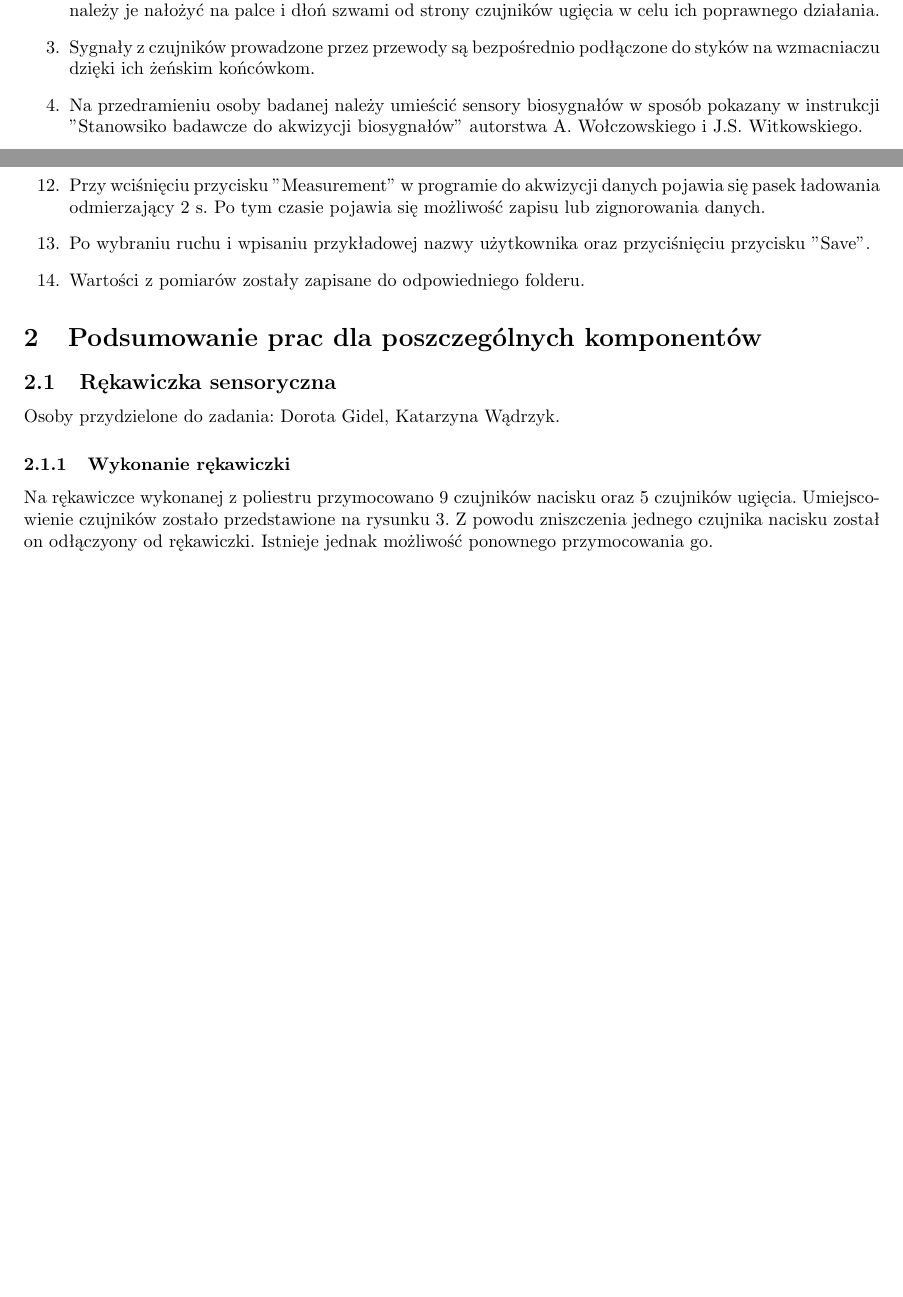
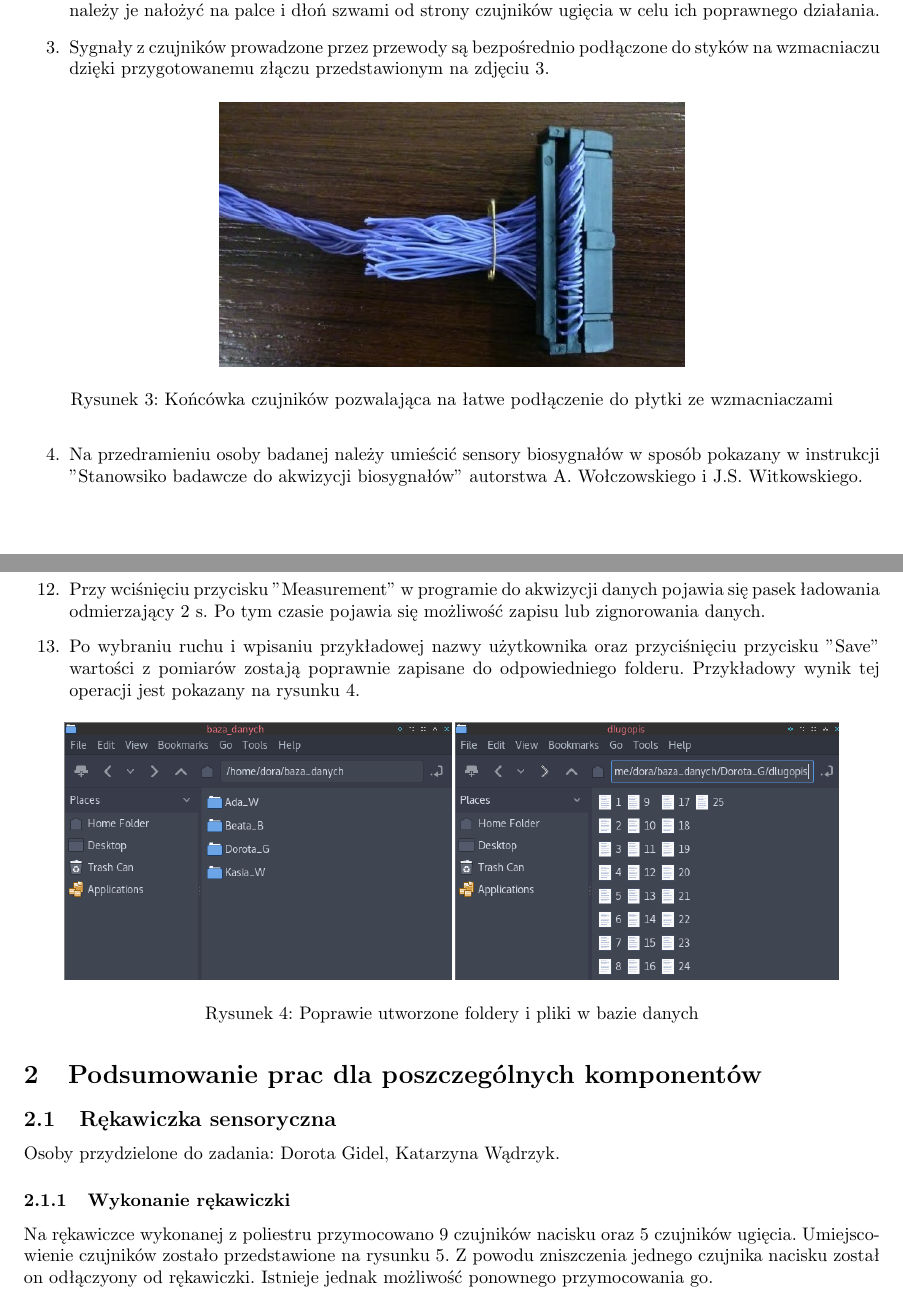
Before and after one commit to Sensglove/SG, a LaTeX document (dokumentacja/v04/raport_koncowy.tex): two parts of pages 4 and 5 of 19 before the commit and two parts of pages 4 and 5 of 18 after it, joined at a grey line, cut so that both start at the same text, the shorter picture padded with empty space. Compiled offline with pdfLaTeX.

Commit message:
Dokumentacja koncowa - dokonczenie

```diff
--- a/dokumentacja/v04/raport_koncowy.tex
+++ b/dokumentacja/v04/raport_koncowy.tex
@@ -113,7 +113,14 @@ Stanowisko składa się z:
 \begin{enumerate}
   \item Należy nałożyć ostrożnie rękawiczkę na dłoń, uważając, by nie zginać nadmiernie czujników nacisku. Rękawiczka założona na rękę pozwala na możliwie swobodne poruszanie palcami.
 	\item Podczas wykonywania ruchów czujniki oraz przewody nie haczą się o nic dzięki przyszyciu ich do rękawiczku, spleceniu oraz dzięki dołączonym kapturkom oraz dodatkowej bezpalcowej osłonie. Koniecznie należy je nałożyć na palce i dłoń szwami od strony czujników ugięcia w celu ich poprawnego działania.
-	\item Sygnały z czujników prowadzone przez przewody są bezpośrednio podłączone do styków na wzmacniaczu dzięki ich żeńskim końcówkom.
+	\item Sygnały z czujników prowadzone przez przewody są bezpośrednio podłączone do styków na wzmacniaczu dzięki przygotowanemu złączu przedstawionym na zdjęciu \ref{rys:koncowka}.
+	\begin{figure}[H]
+    \centering
+    \includegraphics[width=9cm]{koncowka.jpg}
+    \caption{Końcówka czujników pozwalająca na łatwe podłączenie do płytki ze wzmacniaczami}
+    \label{rys:koncowka}
+  \end{figure}
+
 	\item Na przedramieniu osoby badanej należy umieścić sensory biosygnałów w sposób pokazany w instrukcji ''Stanowsiko badawcze do akwizycji biosygnałów'' autorstwa A. Wołczowskiego i J.S. Witkowskiego.
 	\item Płytkę ze wzmacniaczami należy połączyć z płytką deweloperską Discovery, zasilaniem bateryjnym, wzmacniaczami biosygnałów oraz wtyczką z czujnikami nacisku oraz ugięcia w sposób pokazany na zdjęciu.
 	\item Należy włączyć oba programy - do akwizycji danych oraz do ich wizualizacji. Dane z płytki Discovery płynnie przesyłane są poprzez przewód USB do komputera z włączonym programem do akwizycji danych.
@@ -123,8 +130,15 @@ Stanowisko składa się z:
 	\item Sensory nacisku na wewnętrznej części dłoni sprawnie odczytują siłę nacisku. Świadczy o tym zmiana koloru odpowiednich pól na wizualizowanej dłoni.
 	\item Przy wybraniu odpowiednich zakładek widać na poszczególnych wykresach jak ruch wpływa na sygnały z czujników: ugięcia, nacisku i biosygnałów.
 	\item Przy wciśnięciu przycisku ''Measurement'' w programie do akwizycji danych pojawia się pasek ładowania odmierzający 2 s. Po tym czasie pojawia się możliwość zapisu lub zignorowania danych.
-	\item Po wybraniu ruchu i wpisaniu przykładowej nazwy użytkownika oraz przyciśnięciu przycisku ''Save''.
-	\item Wartości z pomiarów zostały zapisane do odpowiedniego folderu.
+	\item Po wybraniu ruchu i wpisaniu przykładowej nazwy użytkownika oraz przyciśnięciu przycisku ''Save'' wartości z pomiarów zostają poprawnie zapisane do odpowiedniego folderu. Przykładowy wynik tej operacji jest pokazany na rysunku \ref{rys:baza_folder}.
+
+	\begin{figure}[H]
+    \centering
+    \includegraphics[width=15cm]{baza_folder.png}
+    \caption{Poprawie utworzone foldery i pliki w bazie danych}
+    \label{rys:baza_folder}
+  \end{figure}
+
 \end{enumerate}
 
 %opis czynnnosci pozwalajacych polaczyc komponenty i wykonac pomiary
```
Also changed, not shown: dokumentacja/v04/baza_folder.png (added), dokumentacja/v04/koncowka.jpg (added), dokumentacja/v04/raport_koncowy.tex (56 more changed lines).
